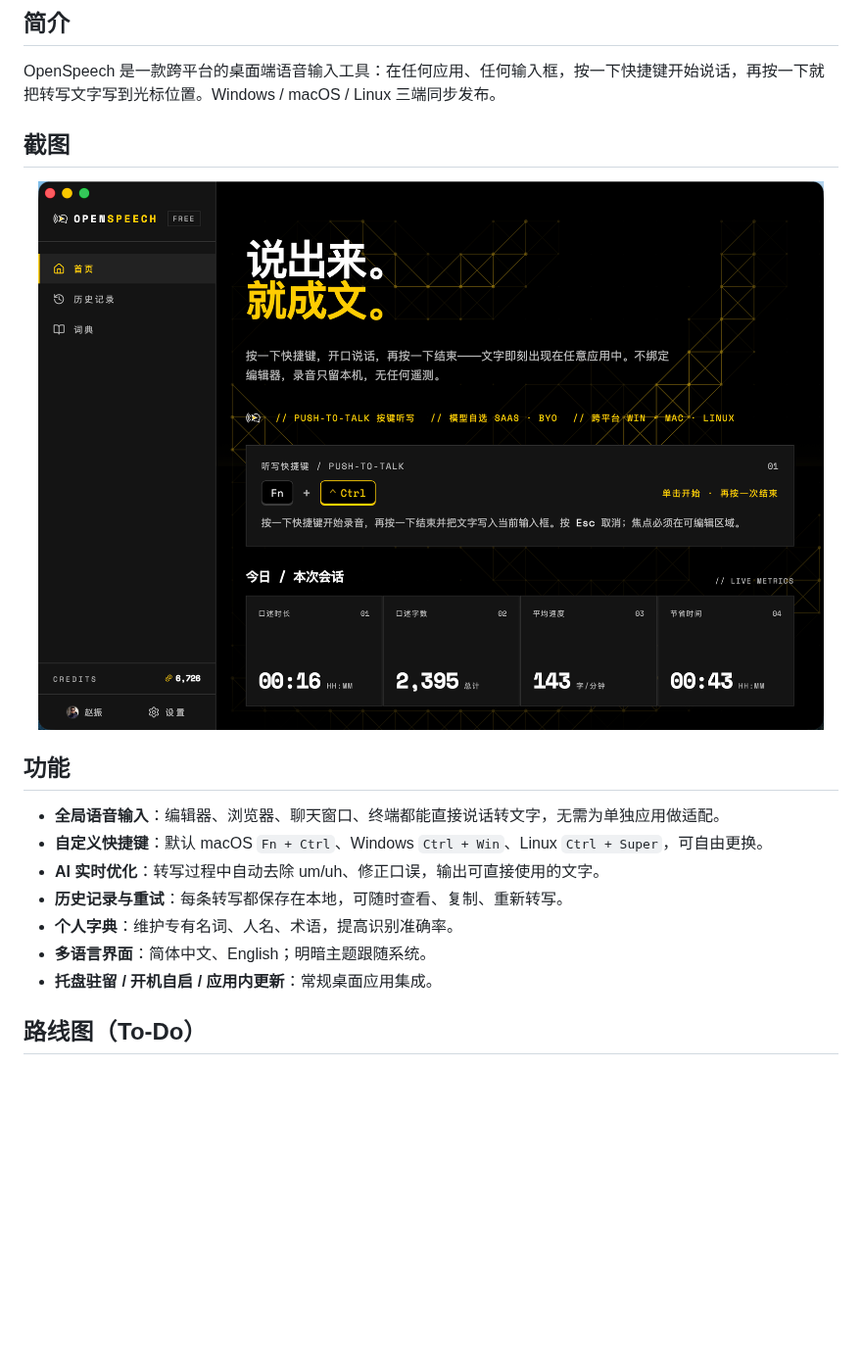
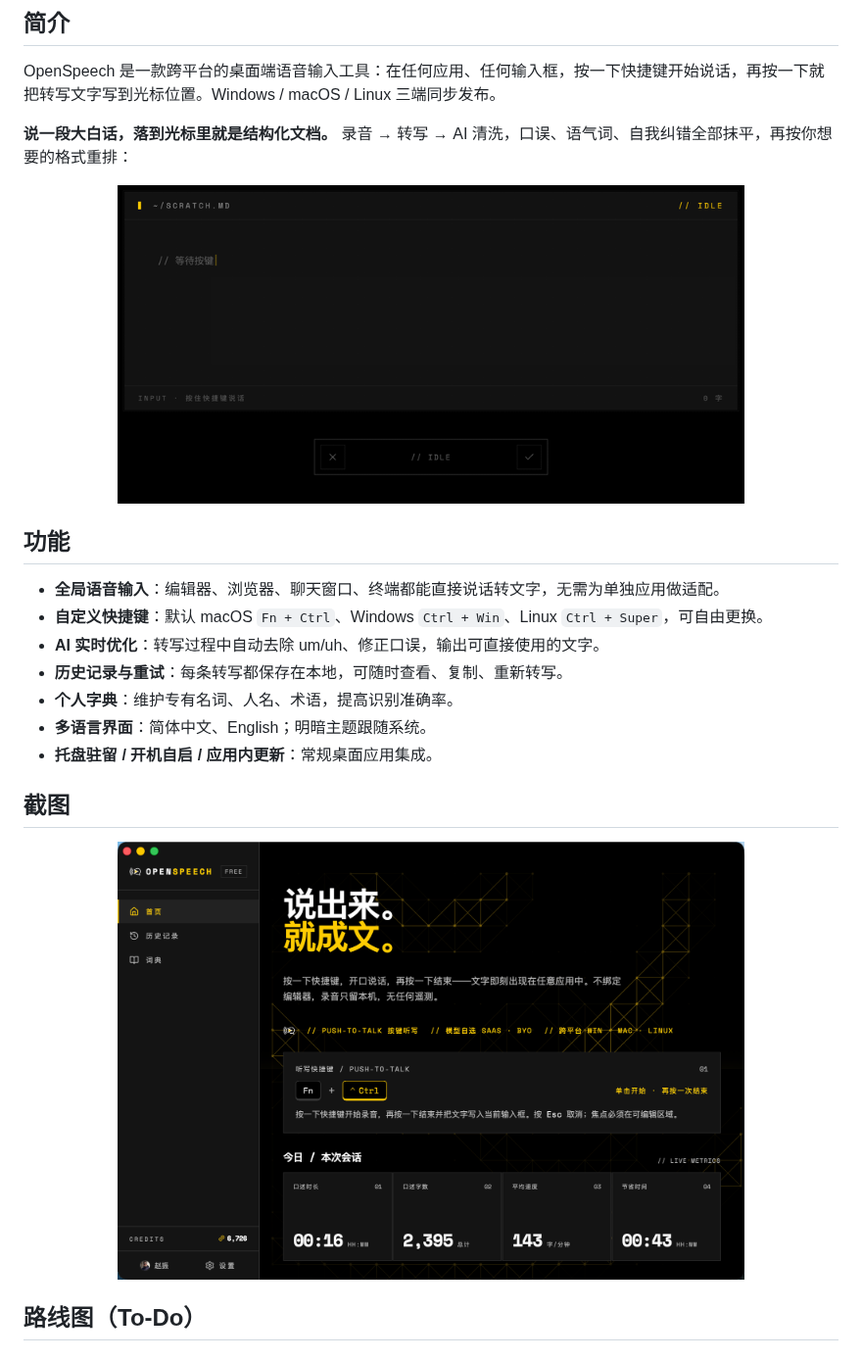
Before and after one commit to OpenLoaf/OpenSpeech, a Markdown page: README.md, the part around the change. Shown at 98% size. GitHub-like rendering; pictures changed too: docs/images/demo-zh.gif (added); blank space fills up the shorter version.

```diff
--- a/README.md
+++ b/README.md
@@ -26,10 +26,10 @@
 
 OpenSpeech 是一款跨平台的桌面端语音输入工具：在任何应用、任何输入框，按一下快捷键开始说话，再按一下就把转写文字写到光标位置。Windows / macOS / Linux 三端同步发布。
 
-## 截图
+**说一段大白话，落到光标里就是结构化文档。** 录音 → 转写 → AI 清洗，口误、语气词、自我纠错全部抹平，再按你想要的格式重排：
 
 <p align="center">
-  <img src="docs/images/chinese.png" alt="OpenSpeech 中文界面" />
+  <img src="docs/images/demo-zh.gif" alt="OpenSpeech 演示：录音、转写、AI 清洗、写入光标" width="640" />
 </p>
 
 ## 功能
@@ -41,6 +41,12 @@ OpenSpeech 是一款跨平台的桌面端语音输入工具：在任何应用、
 - **个人字典**：维护专有名词、人名、术语，提高识别准确率。
 - **多语言界面**：简体中文、English；明暗主题跟随系统。
 - **托盘驻留 / 开机自启 / 应用内更新**：常规桌面应用集成。
+
+## 截图
+
+<p align="center">
+  <img src="docs/images/chinese.png" alt="OpenSpeech 中文界面" width="640" />
+</p>
 
 ## 路线图（To-Do）
 
```
Also changed, not shown: 3 other files.
